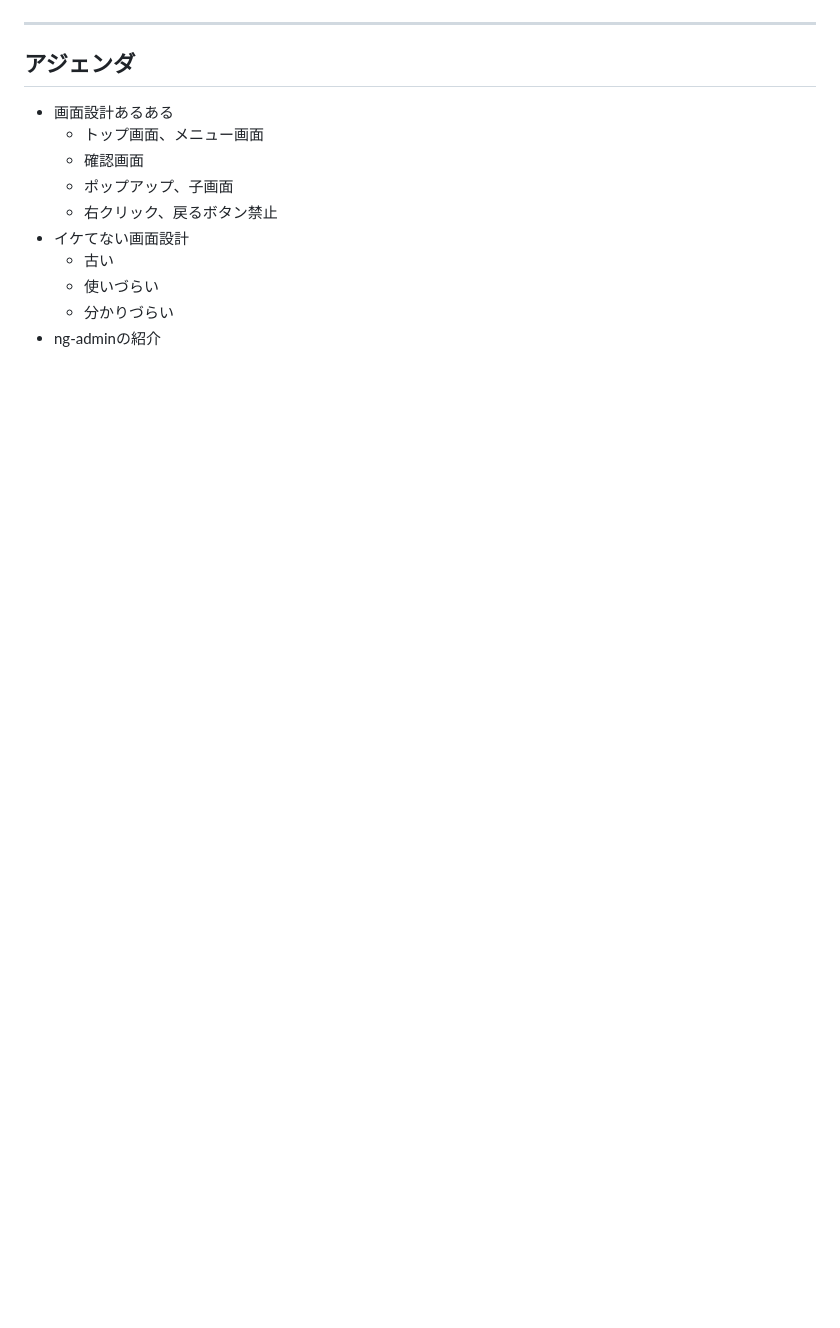
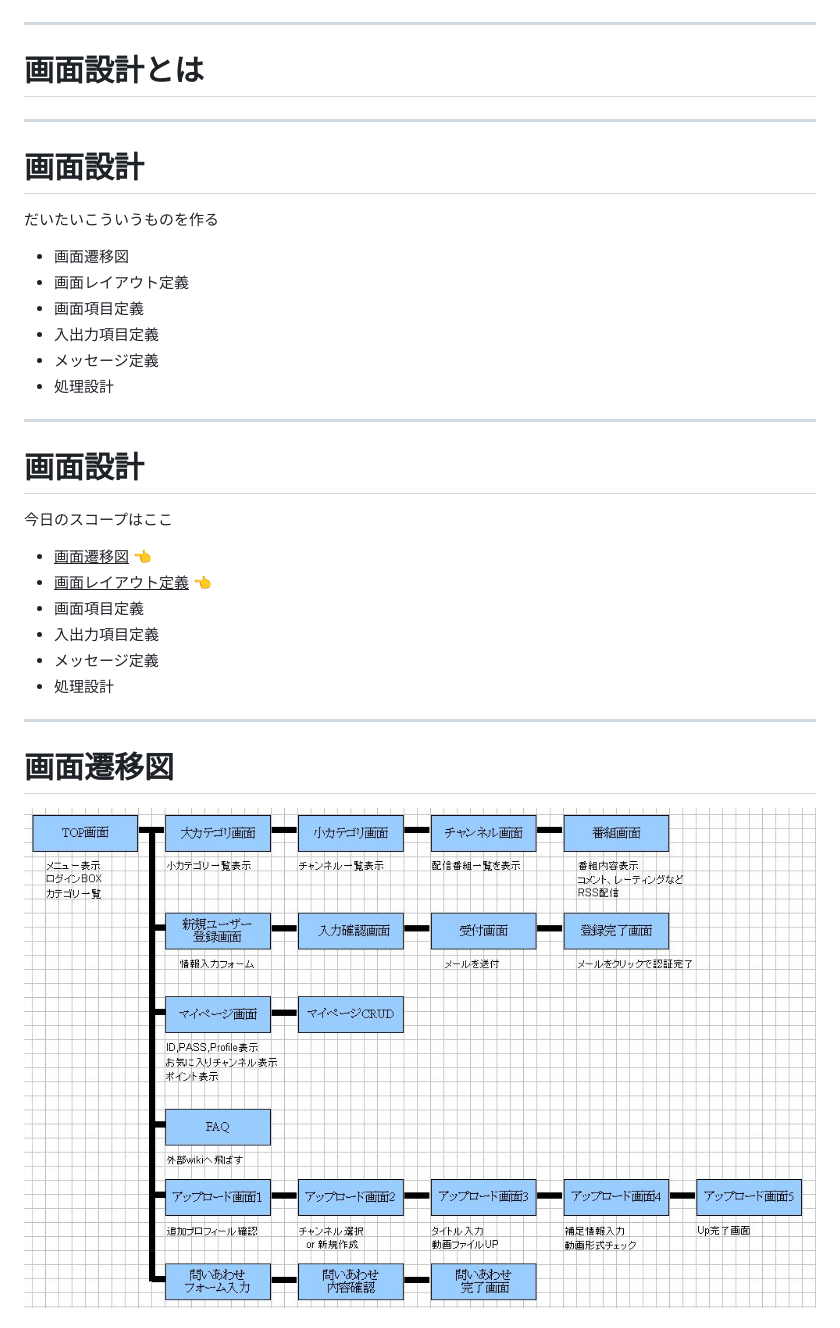
Before and after one commit to garbagetown/slides, a Markdown page: md/20160902.md, the part around the change printed below. Drawn GitHub-style; pictures changed too: img/20160902_002.jpg (added); blank space fills up the shorter version.

```diff
--- a/md/20160902.md
+++ b/md/20160902.md
@@ -24,14 +26,34 @@
 
 
 ----
-## アジェンダ
-- 画面設計あるある
-	- トップ画面、メニュー画面
-	- 確認画面
-	- ポップアップ、子画面
-	- 右クリック、戻るボタン禁止
-- イケてない画面設計
-	- 古い
-	- 使いづらい
-	- 分かりづらい
-- ng-adminの紹介
+# 画面設計とは
+
+----
+# 画面設計
+
+だいたいこういうものを作る
+
+- 画面遷移図
+- 画面レイアウト定義
+- 画面項目定義
+- 入出力項目定義
+- メッセージ定義
+- 処理設計
+
+----
+# 画面設計
+
+今日のスコープはここ
+
+- <u>画面遷移図</u> :point_left:
+- <u>画面レイアウト定義</u> :point_left:
+- 画面項目定義
+- 入出力項目定義
+- メッセージ定義
+- 処理設計
+
+
+----
+# 画面遷移図
+![](../img/20160902_002.jpg)
+
```
Also changed, not shown: other parts of md/20160902.md (+66 -0 lines), img/20160902_003.jpg (added), img/20160902_004.jpg (added).
